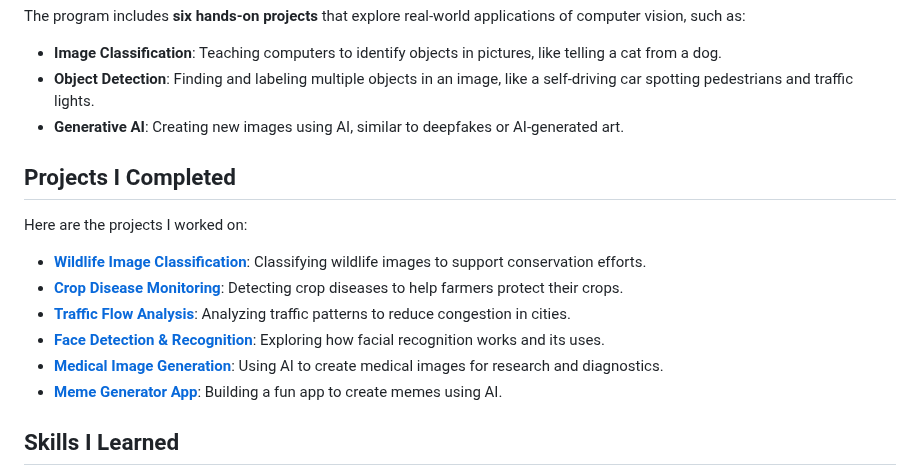
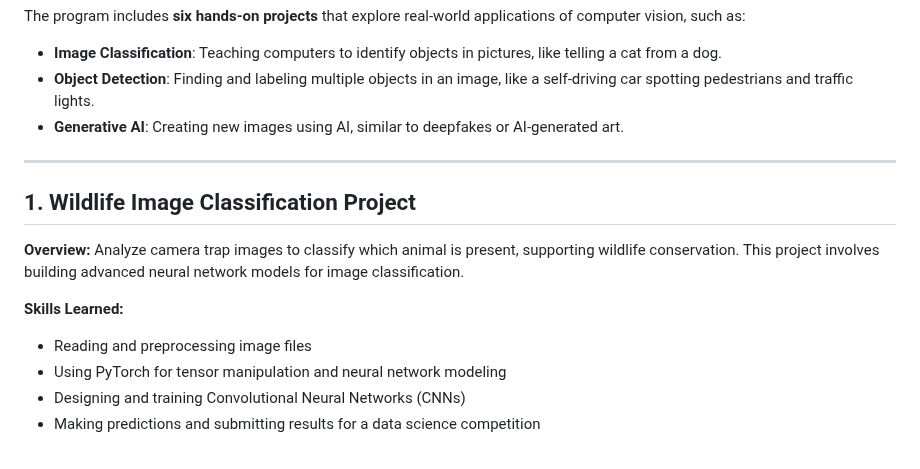
Before and after one commit to paulmoise/WQU-AI-Applied-Lab-Computer-Vision, a Markdown page: README.md, the part around one of its changes. Rendered like a GitHub page.

```diff
--- a/README.md
+++ b/README.md
@@ -12,16 +12,16 @@ The program includes **six hands-on projects** that explore real-world applicati
 - **Object Detection**: Finding and labeling multiple objects in an image, like a self-driving car spotting pedestrians and traffic lights.
 - **Generative AI**: Creating new images using AI, similar to deepfakes or AI-generated art.
 
-## Projects I Completed
+---
 
-Here are the projects I worked on:
+## 1. Wildlife Image Classification Project
 
-- [**Wildlife Image Classification**](./1.Widlife-Conservation-Ivory-Coast/): Classifying wildlife images to support conservation efforts.
-- [**Crop Disease Monitoring**](./2.Crop-Disease-Uganda/): Detecting crop diseases to help farmers protect their crops.
-- [**Traffic Flow Analysis**](./3.Traffic-monitoring-in-bangladesh/): Analyzing traffic patterns to reduce congestion in cities.
-- [**Face Detection & Recognition**](./4.Celebrity-Sightings-in-India/): Exploring how facial recognition works and its uses.
-- [**Medical Image Generation**](./5.Medical-Data-in-Spain/): Using AI to create medical images for research and diagnostics.
-- [**Meme Generator App**](./6.Social-Media-Marketing-at-WQU/): Building a fun app to create memes using AI.
+**Overview:**
+Analyze camera trap images to classify which animal is present, supporting wildlife conservation. This project involves building advanced neural network models for image classification.
 
-## Skills I Learned
+**Skills Learned:**
+- Reading and preprocessing image files
+- Using PyTorch for tensor manipulation and neural network modeling
+- Designing and training Convolutional Neural Networks (CNNs)
+- Making predictions and submitting results for a data science competition
 
```
Also changed, not shown: other parts of README.md (+75 -14 lines).
